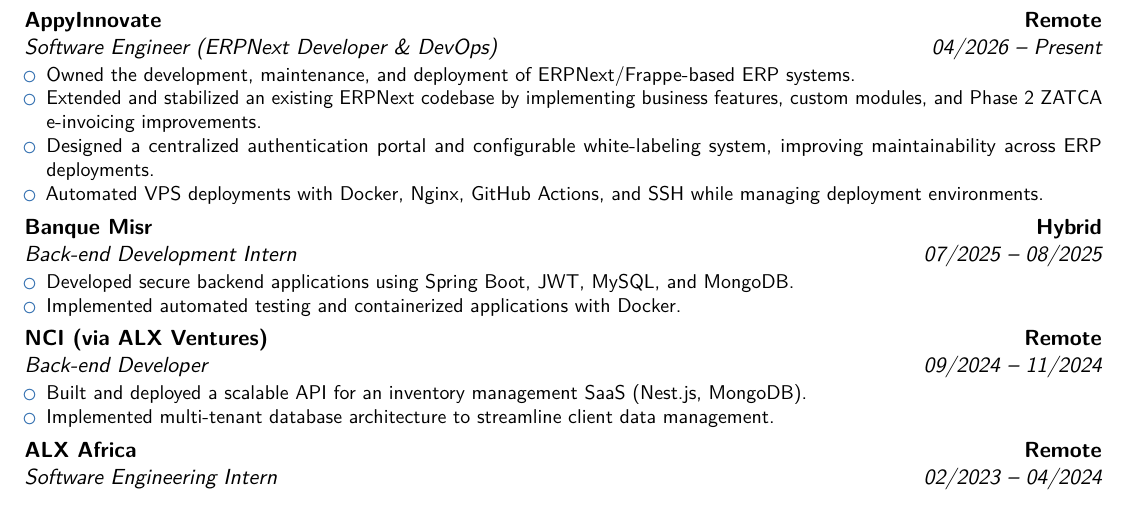
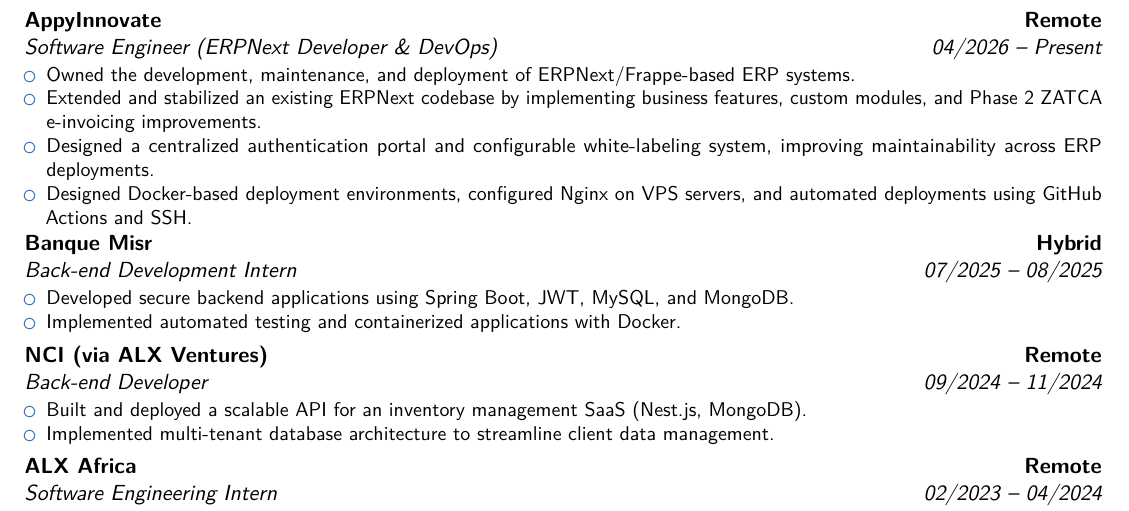
Before and after one commit to George-Raafat/George-Raafat, a LaTeX CV (Resume/George-Resume.tex): part of the page, cut so that both start at the same text. Compiled offline with pdfLaTeX.

Commit message:
Refactor resume: enhance deployment description for clarity and detail

```diff
--- a/Resume/George-Resume.tex
+++ b/Resume/George-Resume.tex
@@ -43,7 +43,7 @@
 \item Owned the development, maintenance, and deployment of ERPNext/Frappe-based ERP systems.
 \item Extended and stabilized an existing ERPNext codebase by implementing business features, custom modules, and Phase 2 ZATCA e-invoicing improvements.
 \item Designed a centralized authentication portal and configurable white-labeling system, improving maintainability across ERP deployments.
-\item Automated VPS deployments with Docker, Nginx, GitHub Actions, and SSH while managing deployment environments.
+\item Designed Docker-based deployment environments, configured Nginx on VPS servers, and automated deployments using GitHub Actions and SSH.
 \end{itemize}
 }
 
```
Also changed, not shown: Resume/George-Resume.pdf.
